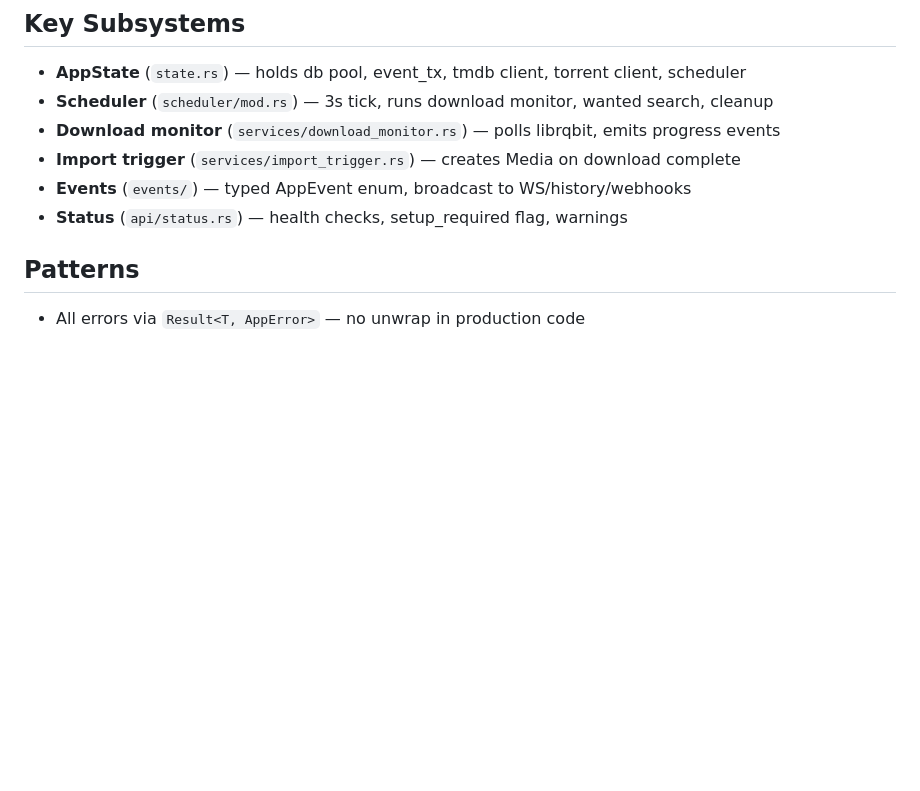
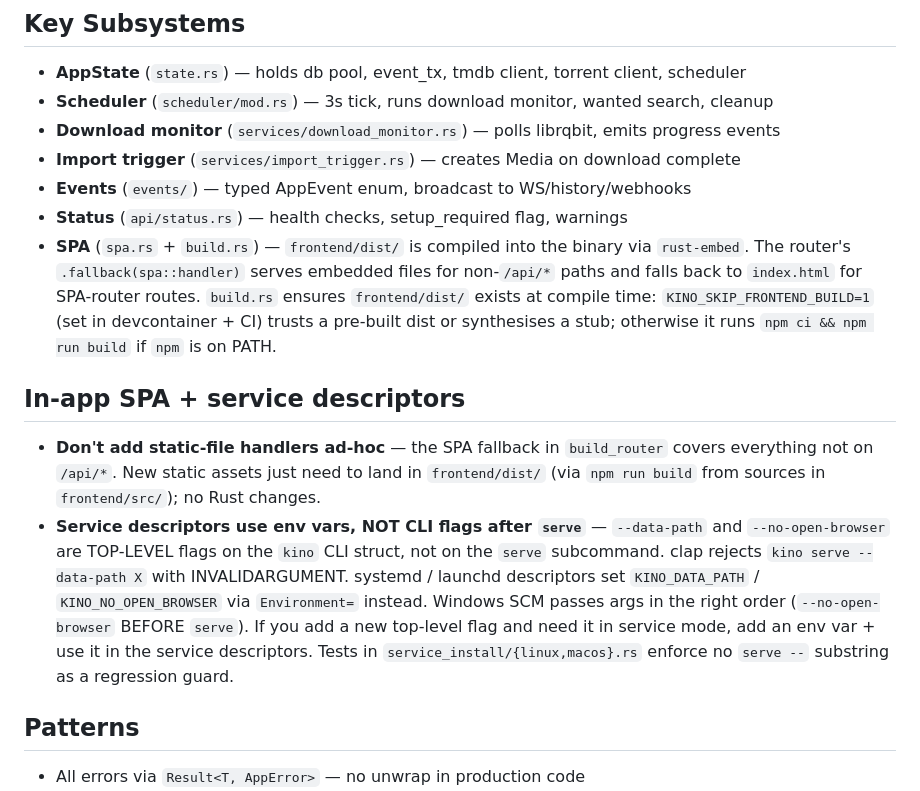
Before and after one commit to kinostack-app/kino, a Markdown page: .claude/rules/backend.md, the part around the change. Drawn GitHub-style; blank space fills up the shorter version.

```diff
--- a/.claude/rules/backend.md
+++ b/.claude/rules/backend.md
@@ -95,6 +95,12 @@ Single binary (`kino`) with modular internal structure:
 - **Import trigger** (`services/import_trigger.rs`) — creates Media on download complete
 - **Events** (`events/`) — typed AppEvent enum, broadcast to WS/history/webhooks
 - **Status** (`api/status.rs`) — health checks, setup_required flag, warnings
+- **SPA** (`spa.rs` + `build.rs`) — `frontend/dist/` is compiled into the binary via `rust-embed`. The router's `.fallback(spa::handler)` serves embedded files for non-`/api/*` paths and falls back to `index.html` for SPA-router routes. `build.rs` ensures `frontend/dist/` exists at compile time: `KINO_SKIP_FRONTEND_BUILD=1` (set in devcontainer + CI) trusts a pre-built dist or synthesises a stub; otherwise it runs `npm ci && npm run build` if `npm` is on PATH.
+
+## In-app SPA + service descriptors
+
+- **Don't add static-file handlers ad-hoc** — the SPA fallback in `build_router` covers everything not on `/api/*`. New static assets just need to land in `frontend/dist/` (via `npm run build` from sources in `frontend/src/`); no Rust changes.
+- **Service descriptors use env vars, NOT CLI flags after `serve`** — `--data-path` and `--no-open-browser` are TOP-LEVEL flags on the `kino` CLI struct, not on the `serve` subcommand. clap rejects `kino serve --data-path X` with INVALIDARGUMENT. systemd / launchd descriptors set `KINO_DATA_PATH` / `KINO_NO_OPEN_BROWSER` via `Environment=` instead. Windows SCM passes args in the right order (`--no-open-browser` BEFORE `serve`). If you add a new top-level flag and need it in service mode, add an env var + use it in the service descriptors. Tests in `service_install/{linux,macos}.rs` enforce no `serve --` substring as a regression guard.
 
 ## Patterns
 
```
Also changed, not shown: RELEASING.md (+32 -12 lines).
